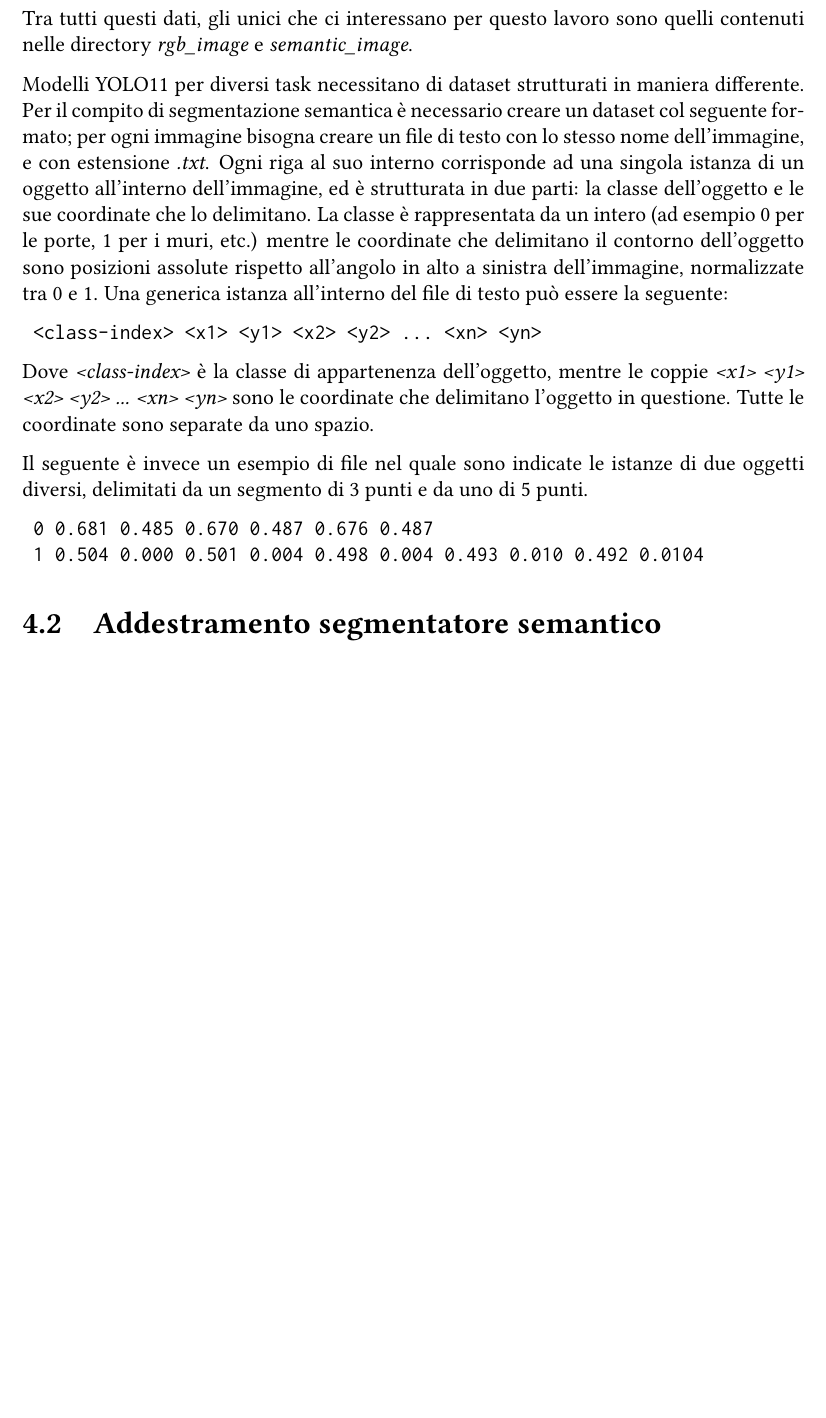
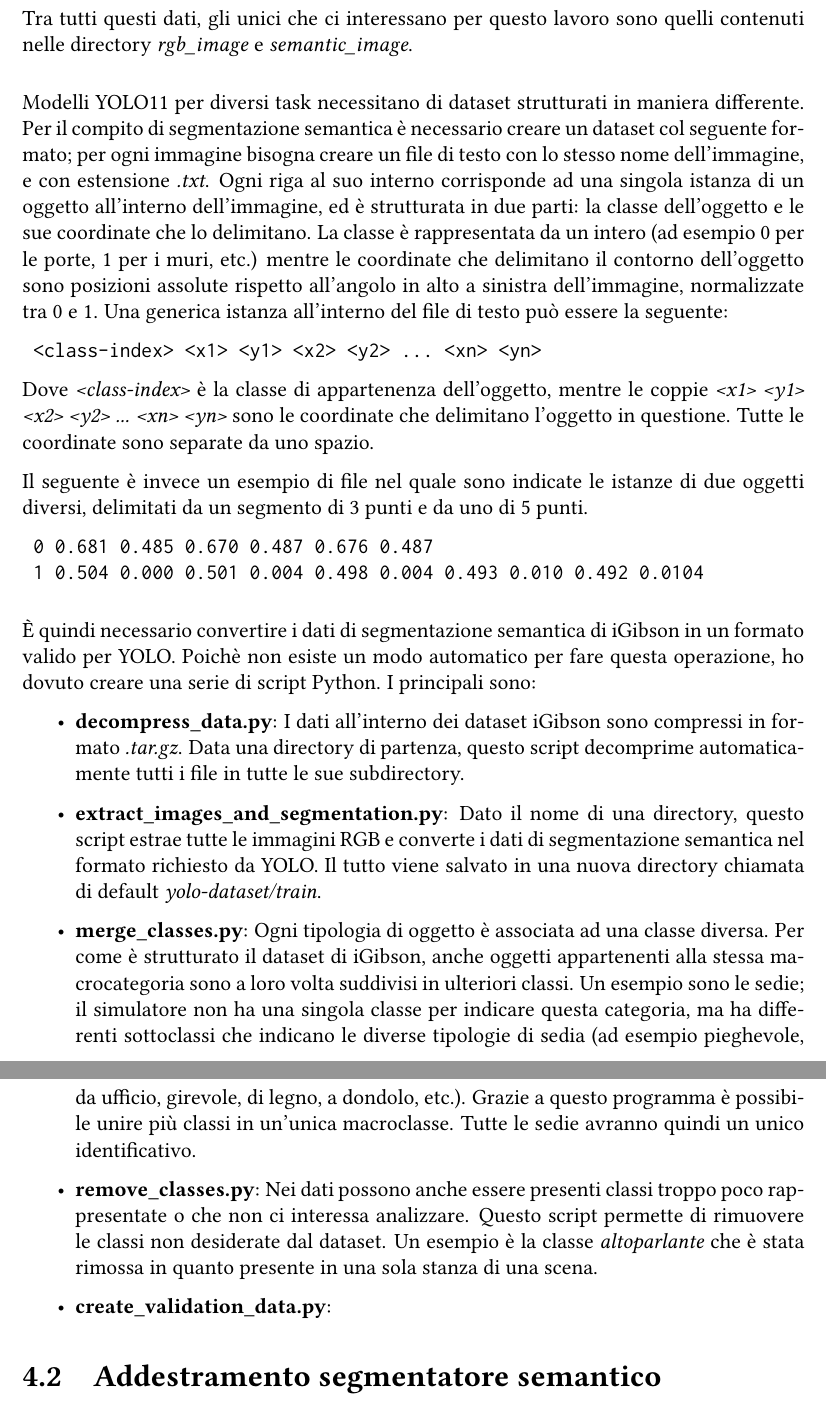
Before and after one commit to justcivah/bachelor-thesis, a LaTeX thesis (thesis.tex): part of page 21 of 27 before the commit and two parts of pages 21 and 22 of 28 after it, the two joined at a grey line, cut so that both start at the same text, the shorter picture padded with empty space. Compiled offline with pdfLaTeX.

Commit message:
Continued chapter 4

```diff
--- a/thesis.tex
+++ b/thesis.tex
@@ -18,7 +18,7 @@
 \department{Dipartimento di Informatica\\Giovanni Degli Antoni}
 \cdl{Corso di Laurea Triennale in\\Informatica}
 
-\title{Domain shift in simulazione e realtà nella segmentazione semantica applicata a compiti di visione robotica}
+\title{Domain shift in simulazione e realtà nella segmentazione semantica applicata alla visione robotica}
 
 \author{Giovanni Novati}
 \matricola{02108A}
@@ -320,6 +320,8 @@ Ognuna di queste directory contiene al suo interno altre sottodirectory, ognuna
 
 Tra tutti questi dati, gli unici che ci interessano per questo lavoro sono quelli contenuti nelle directory \textit{rgb\_image} e \textit{semantic\_image}.
 
+\vspace{10pt}
+
 Modelli YOLO11 per diversi task necessitano di dataset strutturati in maniera differente. Per il compito di segmentazione semantica è necessario creare un dataset col seguente formato; per ogni immagine bisogna creare un file di testo con lo stesso nome dell'immagine, e con estensione \textit{.txt}. Ogni riga al suo interno corrisponde ad una singola istanza di un oggetto all'interno dell'immagine, ed è strutturata in due parti: la classe dell'oggetto e le sue coordinate che lo delimitano. La classe è rappresentata da un intero (ad esempio 0 per le porte, 1 per i muri, etc.) mentre le coordinate che delimitano il contorno dell'oggetto sono posizioni assolute rispetto all'angolo in alto a sinistra dell'immagine, normalizzate tra 0 e 1. Una generica istanza all'interno del file di testo può essere la seguente:
 
 \begin{verbatim}
@@ -334,6 +336,22 @@ Il seguente è invece un esempio di file nel quale sono indicate le istanze di d
 	0 0.681 0.485 0.670 0.487 0.676 0.487
 	1 0.504 0.000 0.501 0.004 0.498 0.004 0.493 0.010 0.492 0.0104
 \end{verbatim}
+
+\vspace{10pt}
+
+È quindi necessario convertire i dati di segmentazione semantica di iGibson in un formato valido per YOLO. Poichè non esiste un modo automatico per fare questa operazione, ho dovuto creare una serie di script Python. I principali sono:
+
+\begin{itemize}
+	\item \textbf{decompress\_data.py}: I dati all'interno dei dataset iGibson sono compressi in formato \textit{.tar.gz}. Data una directory di partenza, questo script decomprime automaticamente tutti i file in tutte le sue subdirectory.
+
+	\item \textbf{extract\_images\_and\_segmentation.py}: Dato il nome di una directory, questo script estrae tutte le immagini RGB e converte i dati di segmentazione semantica nel formato richiesto da YOLO. Il tutto viene salvato in una nuova directory chiamata di default \textit{yolo-dataset/train}.
+
+	\item \textbf{merge\_classes.py}: Ogni tipologia di oggetto è associata ad una classe diversa. Per come è strutturato il dataset di iGibson, anche oggetti appartenenti alla stessa macrocategoria sono a loro volta suddivisi in ulteriori classi. Un esempio sono le sedie; il simulatore non ha una singola classe per indicare questa categoria, ma ha differenti sottoclassi che indicano le diverse tipologie di sedia (ad esempio pieghevole, da ufficio, girevole, di legno, a dondolo, etc.). Grazie a questo programma è possibile unire più classi in un'unica macroclasse. Tutte le sedie avranno quindi un unico identificativo.
+
+	\item \textbf{remove\_classes.py}: Nei dati possono anche essere presenti classi troppo poco rappresentate o che non ci interessa analizzare. Questo script permette di rimuovere le classi non desiderate dal dataset. Un esempio è la classe \textit{altoparlante} che è stata rimossa in quanto presente in una sola stanza di una scena.
+
+	\item \textbf{create\_validation\_data.py}:
+\end{itemize}
 
 \section{Addestramento segmentatore semantico}
 \label{chap:addestramento_segmentatore_semantico}
```
Also changed, not shown: thesis.tex (2 more changed lines).
